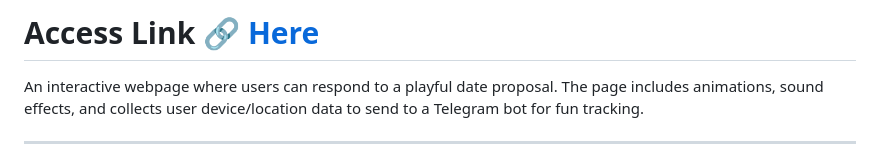
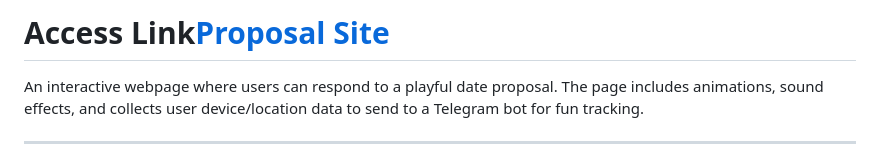
Before and after one commit to satyam-64136/proposal-site, a Markdown page: README.md, the part around the change. GitHub-like rendering.

```diff
--- a/README.md
+++ b/README.md
@@ -1,4 +1,4 @@
-# Access Link **🔗 [Here](https://satyam-64136.github.io/proposal-site/)**
+# Access Link[Proposal Site](https://satyam-64136.github.io/proposal-site/)
 
 
 
```
